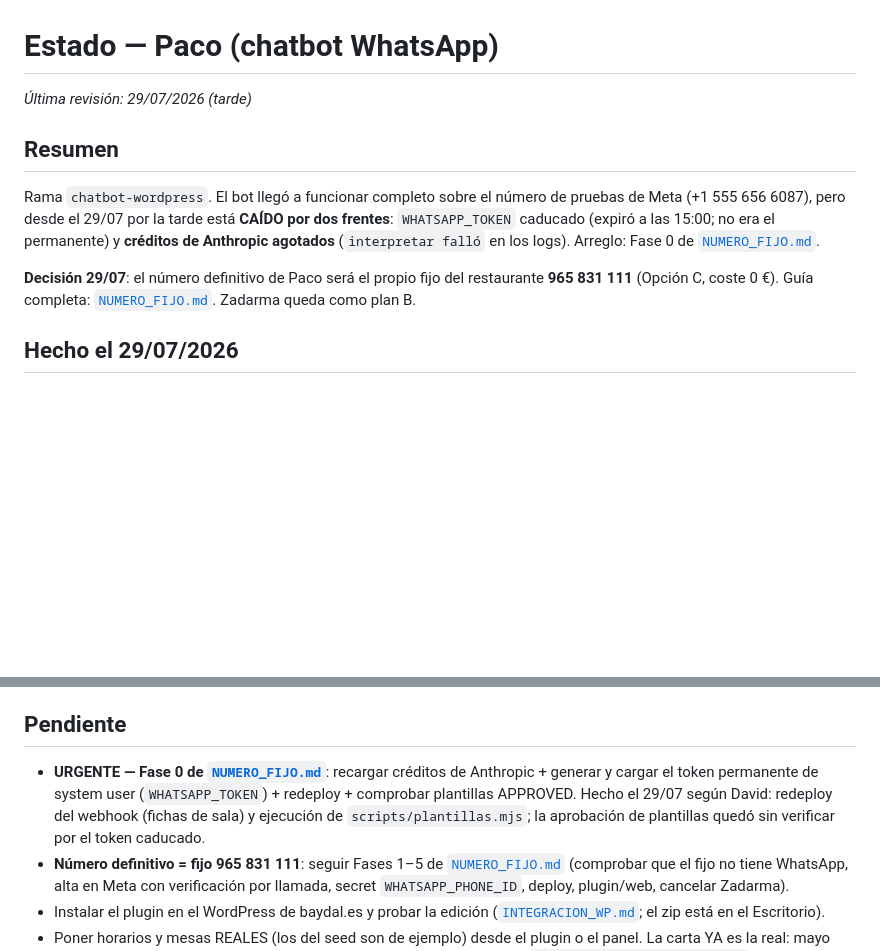
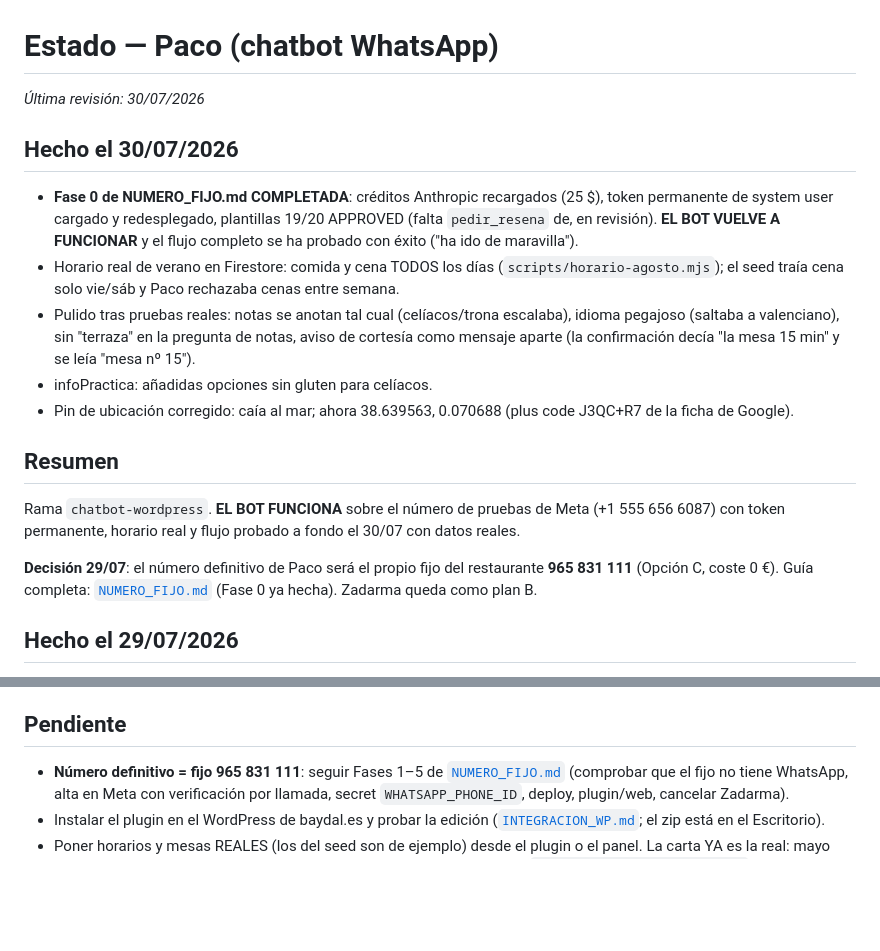
Before and after one commit to centrosalufit-beep/baydal, a Markdown page: docs/ESTADO.md, 2 parts joined by grey strips. Rendered like a GitHub page; blank space fills up the shorter version.

Commit message:
ESTADO 30/07: bot operativo de nuevo (Fase 0 hecha), horario real, pulido tras pruebas, pin corregido
Co-Authored-By: Claude Fable 5 <noreply@anthropic.com>

```diff
--- a/docs/ESTADO.md
+++ b/docs/ESTADO.md
@@ -1,18 +1,33 @@
 # Estado — Paco (chatbot WhatsApp)
 
-_Última revisión: 29/07/2026 (tarde)_
+_Última revisión: 30/07/2026_
+
+## Hecho el 30/07/2026
+
+- **Fase 0 de NUMERO_FIJO.md COMPLETADA**: créditos Anthropic recargados (25 $),
+  token permanente de system user cargado y redesplegado, plantillas 19/20
+  APPROVED (falta `pedir_resena` de, en revisión). **EL BOT VUELVE A FUNCIONAR**
+  y el flujo completo se ha probado con éxito ("ha ido de maravilla").
+- Horario real de verano en Firestore: comida y cena TODOS los días
+  (`scripts/horario-agosto.mjs`); el seed traía cena solo vie/sáb y Paco
+  rechazaba cenas entre semana.
+- Pulido tras pruebas reales: notas se anotan tal cual (celíacos/trona
+  escalaba), idioma pegajoso (saltaba a valenciano), sin "terraza" en la
+  pregunta de notas, aviso de cortesía como mensaje aparte (la confirmación
+  decía "la mesa 15 min" y se leía "mesa nº 15").
+- infoPractica: añadidas opciones sin gluten para celíacos.
+- Pin de ubicación corregido: caía al mar; ahora 38.639563, 0.070688
+  (plus code J3QC+R7 de la ficha de Google).
 
 ## Resumen
 
-Rama `chatbot-wordpress`. El bot llegó a funcionar completo sobre el número de
-pruebas de Meta (+1 555 656 6087), pero desde el 29/07 por la tarde está
-**CAÍDO por dos frentes**: `WHATSAPP_TOKEN` caducado (expiró a las 15:00; no
-era el permanente) y **créditos de Anthropic agotados** (`interpretar falló`
-en los logs). Arreglo: Fase 0 de [`NUMERO_FIJO.md`](NUMERO_FIJO.md).
+Rama `chatbot-wordpress`. **EL BOT FUNCIONA** sobre el número de pruebas de
+Meta (+1 555 656 6087) con token permanente, horario real y flujo probado a
+fondo el 30/07 con datos reales.
 
 **Decisión 29/07**: el número definitivo de Paco será el propio fijo del
 restaurante **965 831 111** (Opción C, coste 0 €). Guía completa:
-[`NUMERO_FIJO.md`](NUMERO_FIJO.md). Zadarma queda como plan B.
+[`NUMERO_FIJO.md`](NUMERO_FIJO.md) (Fase 0 ya hecha). Zadarma queda como plan B.
 
 ## Hecho el 29/07/2026
 
@@ -43,12 +58,6 @@ restaurante **965 831 111** (Opción C, coste 0 €). Guía completa:
 
 ## Pendiente
 
-- **URGENTE — Fase 0 de [`NUMERO_FIJO.md`](NUMERO_FIJO.md)**: recargar
-  créditos de Anthropic + generar y cargar el token permanente de system user
-  (`WHATSAPP_TOKEN`) + redeploy + comprobar plantillas APPROVED. Hecho el
-  29/07 según David: redeploy del webhook (fichas de sala) y ejecución de
-  `scripts/plantillas.mjs`; la aprobación de plantillas quedó sin verificar
-  por el token caducado.
 - **Número definitivo = fijo 965 831 111**: seguir Fases 1–5 de
   [`NUMERO_FIJO.md`](NUMERO_FIJO.md) (comprobar que el fijo no tiene WhatsApp,
   alta en Meta con verificación por llamada, secret `WHATSAPP_PHONE_ID`,
```
